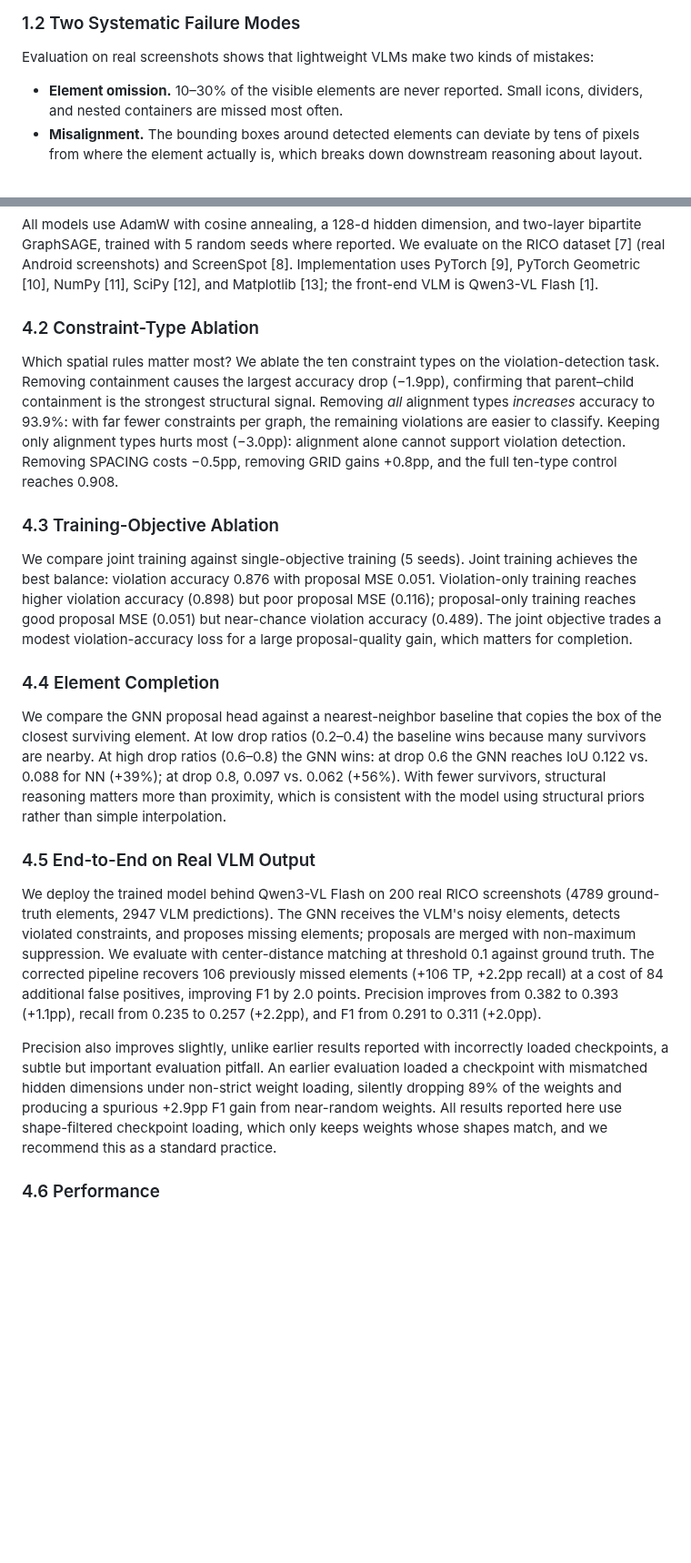
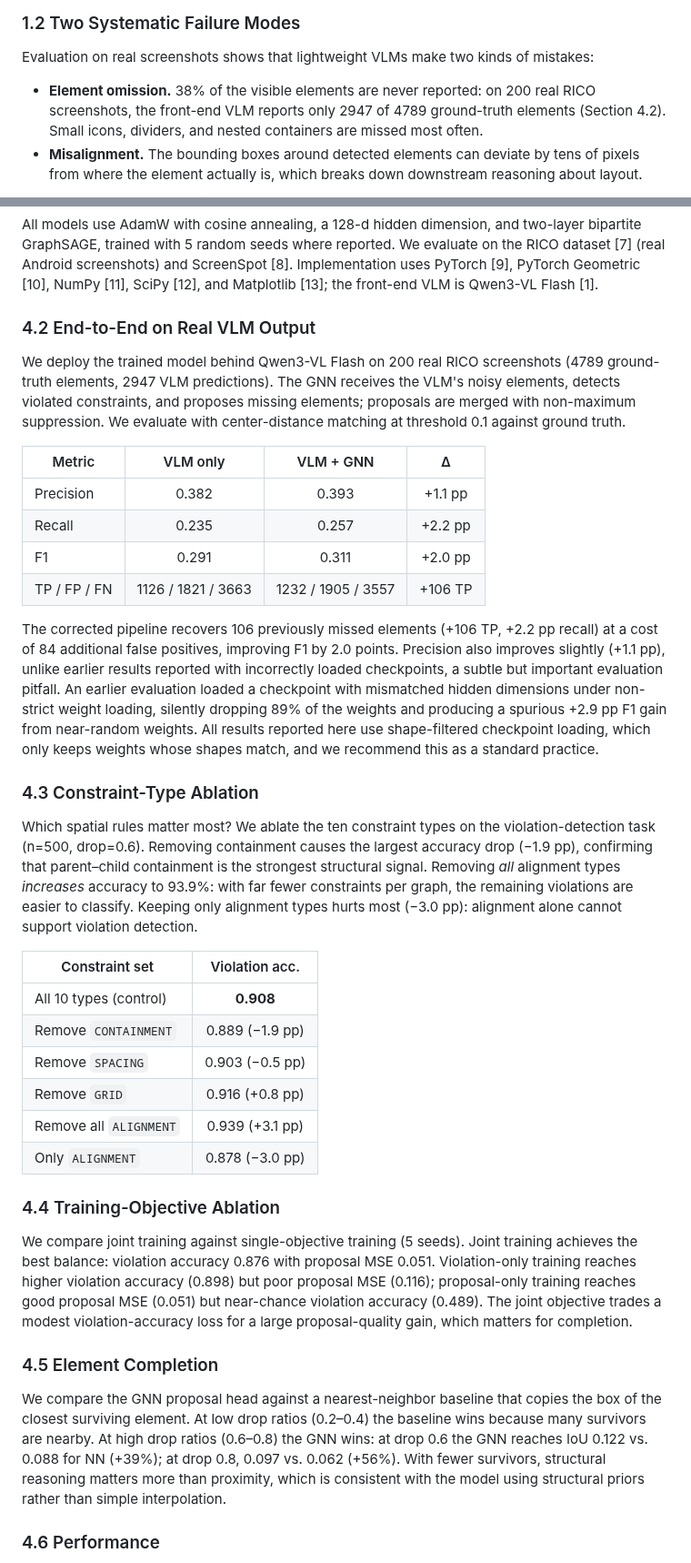
Before and after one commit to mrtsels/bipartite-gnn-gui, a Markdown page: report/report.md, 2 parts joined by grey strips. Shown at 91% size. Rendered like a GitHub page; blank space fills up the shorter version.

Commit message:
report: sync report.md with final main.tex (38% omission, section order, tables)

```diff
--- a/report/report.md
+++ b/report/report.md
@@ -20,7 +20,7 @@ Vision-language models (VLMs) are neural networks that can describe images in na
 
 Evaluation on real screenshots shows that lightweight VLMs make two kinds of mistakes:
 
-- **Element omission.** 10–30% of the visible elements are never reported. Small icons, dividers, and nested containers are missed most often.
+- **Element omission.** 38% of the visible elements are never reported: on 200 real RICO screenshots, the front-end VLM reports only 2947 of 4789 ground-truth elements (Section 4.2). Small icons, dividers, and nested containers are missed most often.
 - **Misalignment.** The bounding boxes around detected elements can deviate by tens of pixels from where the element actually is, which breaks down downstream reasoning about layout.
 
 These are not random glitches; they are systematic consequences of compressing a large model into a small one. The natural response, training a bigger model, is precisely what on-device constraints forbid.
@@ -141,23 +141,39 @@ where K is the number of violated constraints with a missing target and L_IoU is
 
 All models use AdamW with cosine annealing, a 128-d hidden dimension, and two-layer bipartite GraphSAGE, trained with 5 random seeds where reported. We evaluate on the RICO dataset [7] (real Android screenshots) and ScreenSpot [8]. Implementation uses PyTorch [9], PyTorch Geometric [10], NumPy [11], SciPy [12], and Matplotlib [13]; the front-end VLM is Qwen3-VL Flash [1].
 
-### 4.2 Constraint-Type Ablation
+### 4.2 End-to-End on Real VLM Output
 
-Which spatial rules matter most? We ablate the ten constraint types on the violation-detection task. Removing containment causes the largest accuracy drop (−1.9pp), confirming that parent–child containment is the strongest structural signal. Removing *all* alignment types *increases* accuracy to 93.9%: with far fewer constraints per graph, the remaining violations are easier to classify. Keeping only alignment types hurts most (−3.0pp): alignment alone cannot support violation detection. Removing SPACING costs −0.5pp, removing GRID gains +0.8pp, and the full ten-type control reaches 0.908.
+We deploy the trained model behind Qwen3-VL Flash on 200 real RICO screenshots (4789 ground-truth elements, 2947 VLM predictions). The GNN receives the VLM's noisy elements, detects violated constraints, and proposes missing elements; proposals are merged with non-maximum suppression. We evaluate with center-distance matching at threshold 0.1 against ground truth.
 
-### 4.3 Training-Objective Ablation
+| Metric | VLM only | VLM + GNN | Δ |
+|--------|:--------:|:---------:|:-:|
+| Precision | 0.382 | 0.393 | +1.1 pp |
+| Recall | 0.235 | 0.257 | +2.2 pp |
+| F1 | 0.291 | 0.311 | +2.0 pp |
+| TP / FP / FN | 1126 / 1821 / 3663 | 1232 / 1905 / 3557 | +106 TP |
+
+The corrected pipeline recovers 106 previously missed elements (+106 TP, +2.2 pp recall) at a cost of 84 additional false positives, improving F1 by 2.0 points. Precision also improves slightly (+1.1 pp), unlike earlier results reported with incorrectly loaded checkpoints, a subtle but important evaluation pitfall. An earlier evaluation loaded a checkpoint with mismatched hidden dimensions under non-strict weight loading, silently dropping 89% of the weights and producing a spurious +2.9 pp F1 gain from near-random weights. All results reported here use shape-filtered checkpoint loading, which only keeps weights whose shapes match, and we recommend this as a standard practice.
+
+### 4.3 Constraint-Type Ablation
+
+Which spatial rules matter most? We ablate the ten constraint types on the violation-detection task (n=500, drop=0.6). Removing containment causes the largest accuracy drop (−1.9 pp), confirming that parent–child containment is the strongest structural signal. Removing *all* alignment types *increases* accuracy to 93.9%: with far fewer constraints per graph, the remaining violations are easier to classify. Keeping only alignment types hurts most (−3.0 pp): alignment alone cannot support violation detection.
+
+| Constraint set | Violation acc. |
+|----------------|:--------------:|
+| All 10 types (control) | **0.908** |
+| Remove `CONTAINMENT` | 0.889 (−1.9 pp) |
+| Remove `SPACING` | 0.903 (−0.5 pp) |
+| Remove `GRID` | 0.916 (+0.8 pp) |
+| Remove all `ALIGNMENT` | 0.939 (+3.1 pp) |
+| Only `ALIGNMENT` | 0.878 (−3.0 pp) |
+
+### 4.4 Training-Objective Ablation
 
 We compare joint training against single-objective training (5 seeds). Joint training achieves the best balance: violation accuracy 0.876 with proposal MSE 0.051. Violation-only training reaches higher violation accuracy (0.898) but poor proposal MSE (0.116); proposal-only training reaches good proposal MSE (0.051) but near-chance violation accuracy (0.489). The joint objective trades a modest violation-accuracy loss for a large proposal-quality gain, which matters for completion.
 
-### 4.4 Element Completion
+### 4.5 Element Completion
 
 We compare the GNN proposal head against a nearest-neighbor baseline that copies the box of the closest surviving element. At low drop ratios (0.2–0.4) the baseline wins because many survivors are nearby. At high drop ratios (0.6–0.8) the GNN wins: at drop 0.6 the GNN reaches IoU 0.122 vs. 0.088 for NN (+39%); at drop 0.8, 0.097 vs. 0.062 (+56%). With fewer survivors, structural reasoning matters more than proximity, which is consistent with the model using structural priors rather than simple interpolation.
-
-### 4.5 End-to-End on Real VLM Output
-
-We deploy the trained model behind Qwen3-VL Flash on 200 real RICO screenshots (4789 ground-truth elements, 2947 VLM predictions). The GNN receives the VLM's noisy elements, detects violated constraints, and proposes missing elements; proposals are merged with non-maximum suppression. We evaluate with center-distance matching at threshold 0.1 against ground truth. The corrected pipeline recovers 106 previously missed elements (+106 TP, +2.2pp recall) at a cost of 84 additional false positives, improving F1 by 2.0 points. Precision improves from 0.382 to 0.393 (+1.1pp), recall from 0.235 to 0.257 (+2.2pp), and F1 from 0.291 to 0.311 (+2.0pp).
-
-Precision also improves slightly, unlike earlier results reported with incorrectly loaded checkpoints, a subtle but important evaluation pitfall. An earlier evaluation loaded a checkpoint with mismatched hidden dimensions under non-strict weight loading, silently dropping 89% of the weights and producing a spurious +2.9pp F1 gain from near-random weights. All results reported here use shape-filtered checkpoint loading, which only keeps weights whose shapes match, and we recommend this as a standard practice.
 
 ### 4.6 Performance
 
```
Also changed, not shown: other parts of report/report.md (+3 -3 lines).
